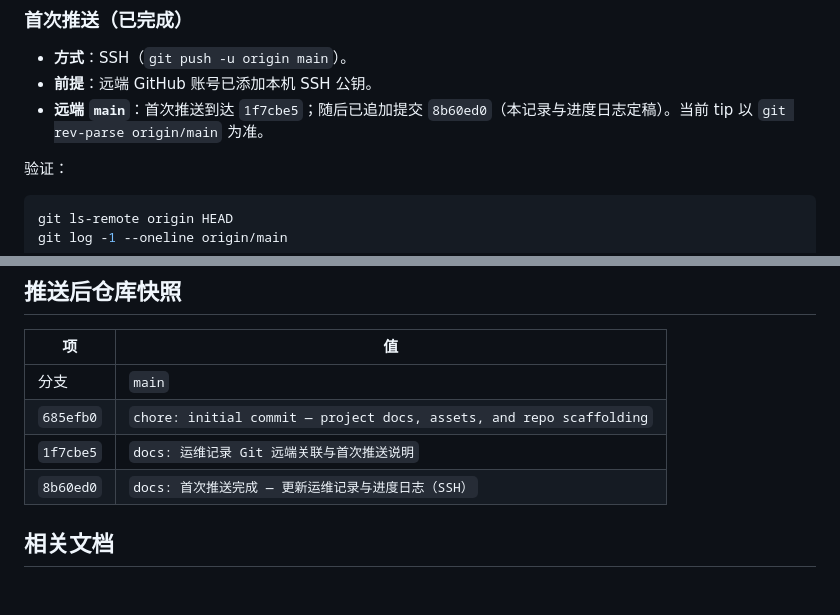
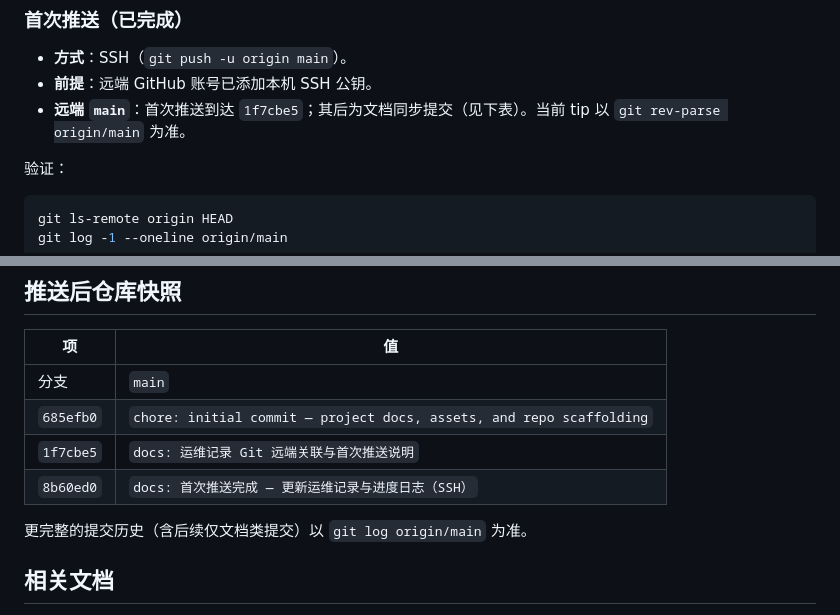
Before and after one commit to hujiahua6623-dotcom/cute_cat, a Markdown page: doc/运维记录-仓库与首次推送.md, 2 parts joined by grey strips. Rendered like a GitHub page; blank space fills up the shorter version.

Commit message:
docs: 运维记录快照表注明完整历史以 git log 为准
Made-with: Cursor

```diff
--- a/doc/运维记录-仓库与首次推送.md
+++ b/doc/运维记录-仓库与首次推送.md
@@ -47,7 +47,7 @@ git remote set-url origin git@github.com:hujiahua6623-dotcom/cute_cat.git
 
 - **方式**：SSH（`git push -u origin main`）。
 - **前提**：远端 GitHub 账号已添加本机 SSH 公钥。
-- **远端 `main`**：首次推送到达 `1f7cbe5`；随后已追加提交 `8b60ed0`（本记录与进度日志定稿）。当前 tip 以 `git rev-parse origin/main` 为准。
+- **远端 `main`**：首次推送到达 `1f7cbe5`；其后为文档同步提交（见下表）。当前 tip 以 `git rev-parse origin/main` 为准。
 
 验证：
 
@@ -72,6 +72,8 @@ git log -1 --oneline origin/main
 | `1f7cbe5` | `docs: 运维记录 Git 远端关联与首次推送说明` |
 | `8b60ed0` | `docs: 首次推送完成 — 更新运维记录与进度日志（SSH）` |
 
+更完整的提交历史（含后续仅文档类提交）以 `git log origin/main` 为准。
+
 ## 相关文档
 
 - [项目目录说明.md](项目目录说明.md) — 文档索引与目录约定
```
